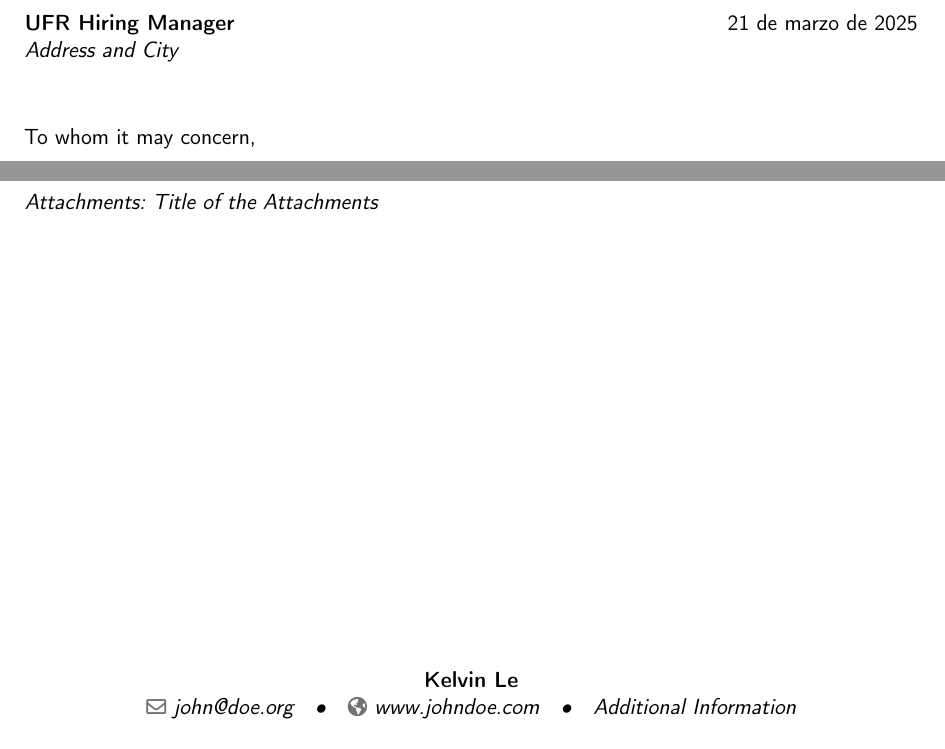
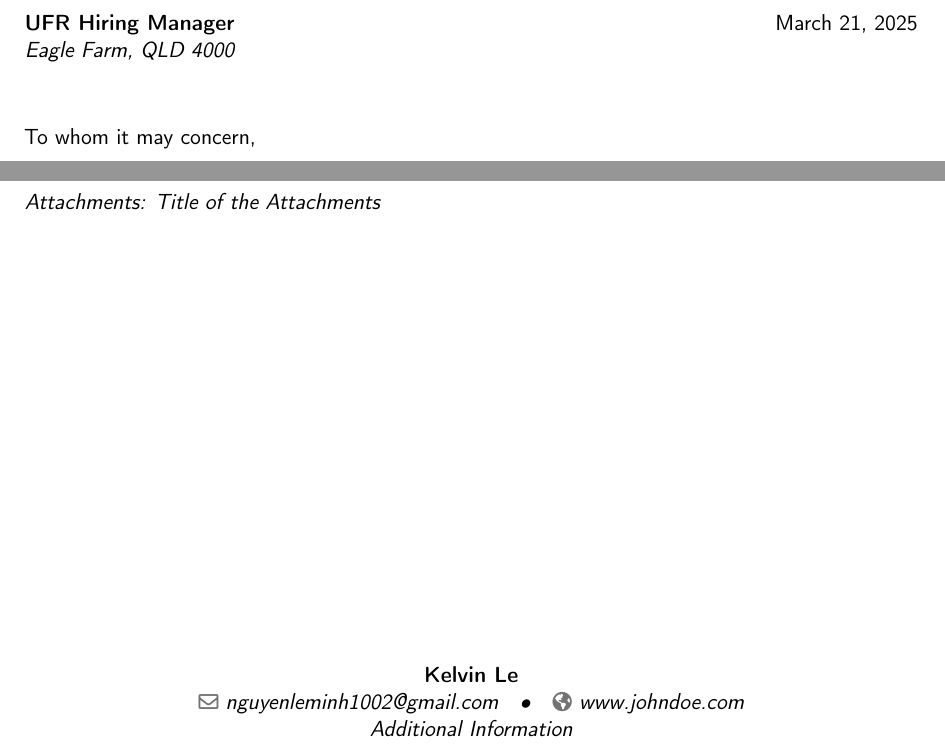
Before and after one commit to bocho0600/Notes, a LaTeX CV (my_resume/coverletter/coverletter.tex): two parts of the page, joined at a grey line, cut so that both start at the same text. Compiled offline with pdfLaTeX.

Commit message:
Update cover letter with new email and recipient address

```diff
--- a/my_resume/coverletter/coverletter.tex
+++ b/my_resume/coverletter/coverletter.tex
@@ -18,8 +18,7 @@
 
 % Character encoding
 \usepackage[utf8]{inputenc}                        % If not using xelatex or lualatex, replace with the encoding you're using
-%\usepackage{CJKutf8}                              % uncomment if you need to use CJK for writing in Chinese, Japanese, or Korean
-\usepackage[english, spanish]{babel}               % uncomment if your letter is written in a different language from English
+
 
 % Margin configuration
 \usepackage[scale=0.75]{geometry}
@@ -31,7 +30,7 @@
 \title{Resume Title}                               % optional, remove or comment if you don't want your personal title to appear
 % optional, remove or comment if you don't want location data; postal code and country can be omitted or left blank
           % optional, remove or comment if you don't want to include your fax number
-\email{john@doe.org}                               % optional, remove or comment if you don't want to include your email address
+\email{nguyenleminh1002@gmail.com}                               % optional, remove or comment if you don't want to include your email address
 \homepage{www.johndoe.com}                         % optional, remove or comment if you don't want to include your website
 \extrainfo{Additional Information}                  % optional, remove or comment if you don't want additional info
 \photo[64pt][0.4pt]{image}                         % optional, remove or comment if you don't want to include your photo or logo; '64pt' is the image height, 0.4pt is the border thickness, 'image' is the image file's location and name
@@ -53,7 +52,7 @@
 \begin{document}
 %-----       letter       ---------------------------------------------------------
 % Recipient's details
-\recipient{UFR Hiring Manager}{Address and City}
+\recipient{UFR Hiring Manager}{Eagle Farm, QLD 4000}
 \date{\today}
 \opening{To whom it may concern,}
 \closing{Sincerely,}
```
Also changed, not shown: my_resume/coverletter/coverletter.pdf, 5 other files.
